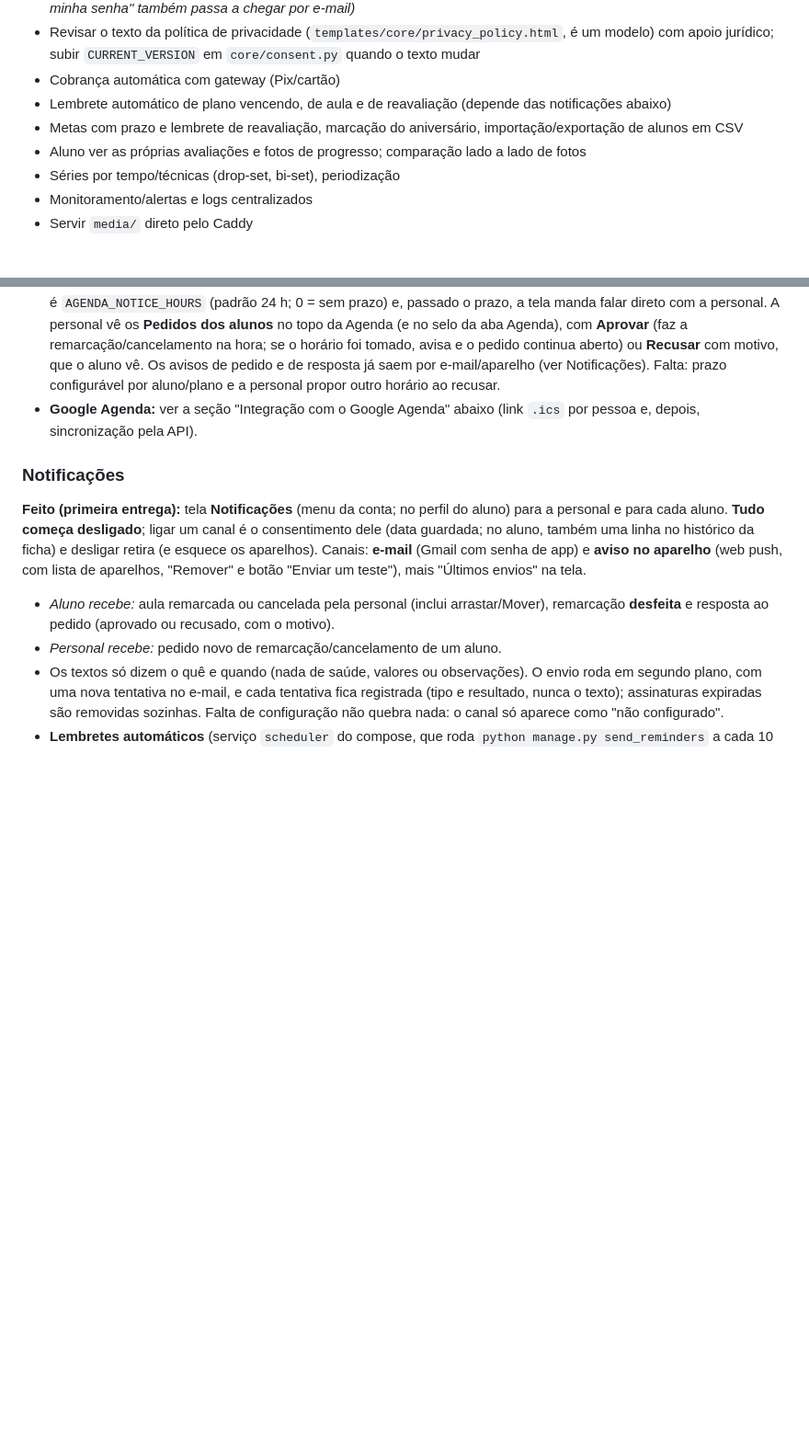
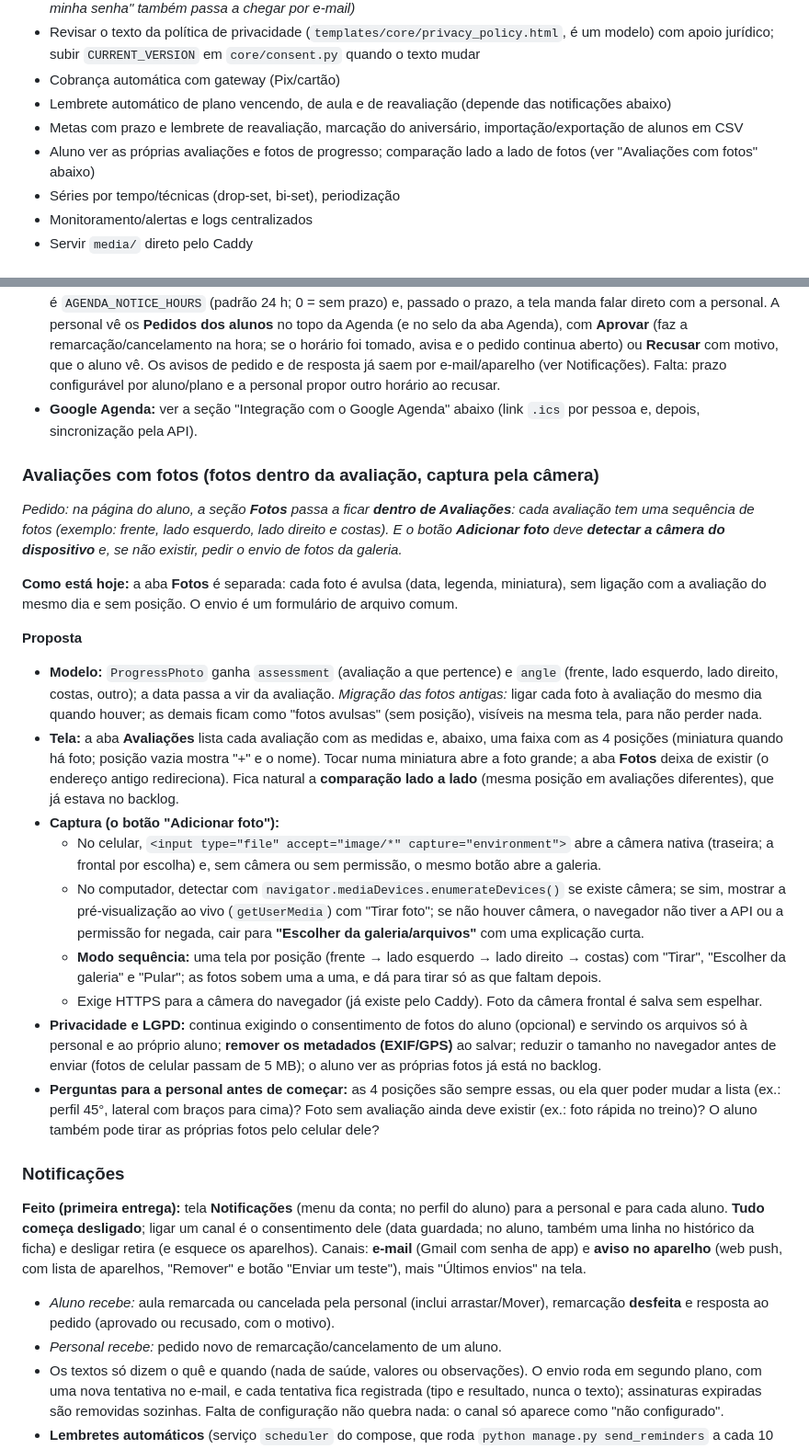
Before and after one commit to lugustavo/muscle-track, a Markdown page: README.md, 2 parts joined by grey strips. Shown at 92% size. Rendered like a GitHub page; blank space fills up the shorter version.

Commit message:
Backlog: fotos dentro da avaliação e captura pela câmera
Co-Authored-By: Claude Sonnet 5.5 <noreply@anthropic.com>
Claude-Session: https://claude.ai/code/session_018NjXqJbV1vmN6j56bjsTSV

```diff
--- a/README.md
+++ b/README.md
@@ -169,7 +169,7 @@ Formulários ficam sem `action` (o POST mantém o `?next=`). O teste `core/tests
 - Cobrança automática com gateway (Pix/cartão)
 - Lembrete automático de plano vencendo, de aula e de reavaliação (depende das notificações abaixo)
 - Metas com prazo e lembrete de reavaliação, marcação do aniversário, importação/exportação de alunos em CSV
-- Aluno ver as próprias avaliações e fotos de progresso; comparação lado a lado de fotos
+- Aluno ver as próprias avaliações e fotos de progresso; comparação lado a lado de fotos (ver "Avaliações com fotos" abaixo)
 - Séries por tempo/técnicas (drop-set, bi-set), periodização
 - Monitoramento/alertas e logs centralizados
 - Servir `media/` direto pelo Caddy
@@ -180,6 +180,22 @@ Formulários ficam sem `action` (o POST mantém o `?next=`). O teste `core/tests
 - ~~**Tipos de vista:** mês, semana, dia, previsão e lista~~ *(feito: Semana, Dia, Mês e Lista dos próximos 14 dias, com seletor, a escolha lembrada em cookie e a semana como padrão)*. Falta: vista de "previsão" por mais dias e ajuste de horário de trabalho na grade.
 - ~~**Visão do aluno**~~ *(feito)*: página **Minha agenda** (próximas aulas em 60 dias e as últimas de 30; **o histórico de cada aula fica visível**: remarcada para quando, em que dia e hora, a seu pedido ou pela personal; a aula nova diz de onde veio; cancelada diz quando e por quem), link em "Hoje" (próxima aula), no menu e no perfil; o aluno **pede remarcação** (dia e horário que prefere) ou **cancelamento** de uma aula marcada, com recado opcional e podendo retirar o pedido; o prazo é `AGENDA_NOTICE_HOURS` (padrão 24 h; 0 = sem prazo) e, passado o prazo, a tela manda falar direto com a personal. A personal vê os **Pedidos dos alunos** no topo da Agenda (e no selo da aba Agenda), com **Aprovar** (faz a remarcação/cancelamento na hora; se o horário foi tomado, avisa e o pedido continua aberto) ou **Recusar** com motivo, que o aluno vê. Os avisos de pedido e de resposta já saem por e-mail/aparelho (ver Notificações). Falta: prazo configurável por aluno/plano e a personal propor outro horário ao recusar.
 - **Google Agenda:** ver a seção "Integração com o Google Agenda" abaixo (link `.ics` por pessoa e, depois, sincronização pela API).
+
+### Avaliações com fotos (fotos dentro da avaliação, captura pela câmera)
+*Pedido: na página do aluno, a seção **Fotos** passa a ficar **dentro de Avaliações**: cada avaliação tem uma sequência de fotos (exemplo: frente, lado esquerdo, lado direito e costas). E o botão **Adicionar foto** deve **detectar a câmera do dispositivo** e, se não existir, pedir o envio de fotos da galeria.*
+
+**Como está hoje:** a aba **Fotos** é separada: cada foto é avulsa (data, legenda, miniatura), sem ligação com a avaliação do mesmo dia e sem posição. O envio é um formulário de arquivo comum.
+
+**Proposta**
+- **Modelo:** `ProgressPhoto` ganha `assessment` (avaliação a que pertence) e `angle` (frente, lado esquerdo, lado direito, costas, outro); a data passa a vir da avaliação. *Migração das fotos antigas:* ligar cada foto à avaliação do mesmo dia quando houver; as demais ficam como "fotos avulsas" (sem posição), visíveis na mesma tela, para não perder nada.
+- **Tela:** a aba **Avaliações** lista cada avaliação com as medidas e, abaixo, uma faixa com as 4 posições (miniatura quando há foto; posição vazia mostra "+" e o nome). Tocar numa miniatura abre a foto grande; a aba **Fotos** deixa de existir (o endereço antigo redireciona). Fica natural a **comparação lado a lado** (mesma posição em avaliações diferentes), que já estava no backlog.
+- **Captura (o botão "Adicionar foto"):**
+  - No celular, `<input type="file" accept="image/*" capture="environment">` abre a câmera nativa (traseira; a frontal por escolha) e, sem câmera ou sem permissão, o mesmo botão abre a galeria.
+  - No computador, detectar com `navigator.mediaDevices.enumerateDevices()` se existe câmera; se sim, mostrar a pré-visualização ao vivo (`getUserMedia`) com "Tirar foto"; se não houver câmera, o navegador não tiver a API ou a permissão for negada, cair para **"Escolher da galeria/arquivos"** com uma explicação curta.
+  - **Modo sequência:** uma tela por posição (frente → lado esquerdo → lado direito → costas) com "Tirar", "Escolher da galeria" e "Pular"; as fotos sobem uma a uma, e dá para tirar só as que faltam depois.
+  - Exige HTTPS para a câmera do navegador (já existe pelo Caddy). Foto da câmera frontal é salva sem espelhar.
+- **Privacidade e LGPD:** continua exigindo o consentimento de fotos do aluno (opcional) e servindo os arquivos só à personal e ao próprio aluno; **remover os metadados (EXIF/GPS)** ao salvar; reduzir o tamanho no navegador antes de enviar (fotos de celular passam de 5 MB); o aluno ver as próprias fotos já está no backlog.
+- **Perguntas para a personal antes de começar:** as 4 posições são sempre essas, ou ela quer poder mudar a lista (ex.: perfil 45°, lateral com braços para cima)? Foto sem avaliação ainda deve existir (ex.: foto rápida no treino)? O aluno também pode tirar as próprias fotos pelo celular dele?
 
 ### Notificações
 **Feito (primeira entrega):** tela **Notificações** (menu da conta; no perfil do aluno) para a personal e para cada aluno. **Tudo começa desligado**; ligar um canal é o consentimento dele (data guardada; no aluno, também uma linha no histórico da ficha) e desligar retira (e esquece os aparelhos). Canais: **e-mail** (Gmail com senha de app) e **aviso no aparelho** (web push, com lista de aparelhos, "Remover" e botão "Enviar um teste"), mais "Últimos envios" na tela.
```
